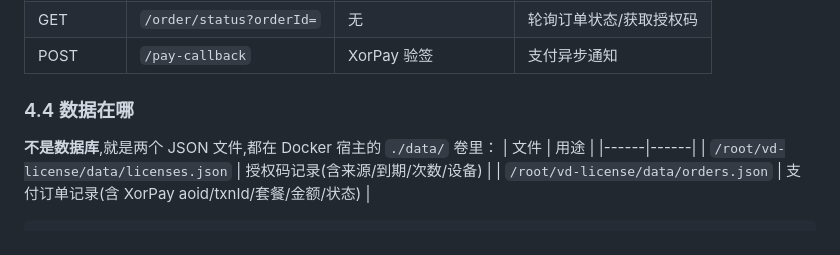
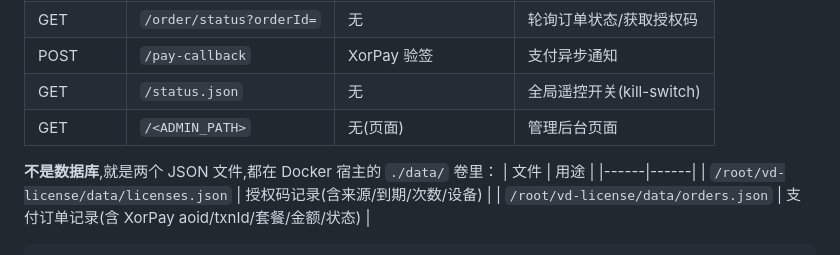
Before and after one commit to yao83383/videodownloader, a Markdown page: HANDOFF.md, the part around the change. Drawn GitHub-style.

```diff
--- a/HANDOFF.md
+++ b/HANDOFF.md
@@ -118,8 +118,8 @@ Docker + `docker-compose.yml`。容器 `restart: always`。
 | POST | `/order/create` | 无 | 创建支付订单 |
 | GET | `/order/status?orderId=` | 无 | 轮询订单状态/获取授权码 |
 | POST | `/pay-callback` | XorPay 验签 | 支付异步通知 |
-
-### 4.4 数据在哪
+| GET | `/status.json` | 无 | 全局遥控开关(kill-switch) |
+| GET | `/<ADMIN_PATH>` | 无(页面) | 管理后台页面 |
 **不是数据库**,就是两个 JSON 文件,都在 Docker 宿主的 `./data/` 卷里：
 | 文件 | 用途 |
 |------|------|
```
Also changed, not shown: OPERATIONS.md (+33 -0 lines).
